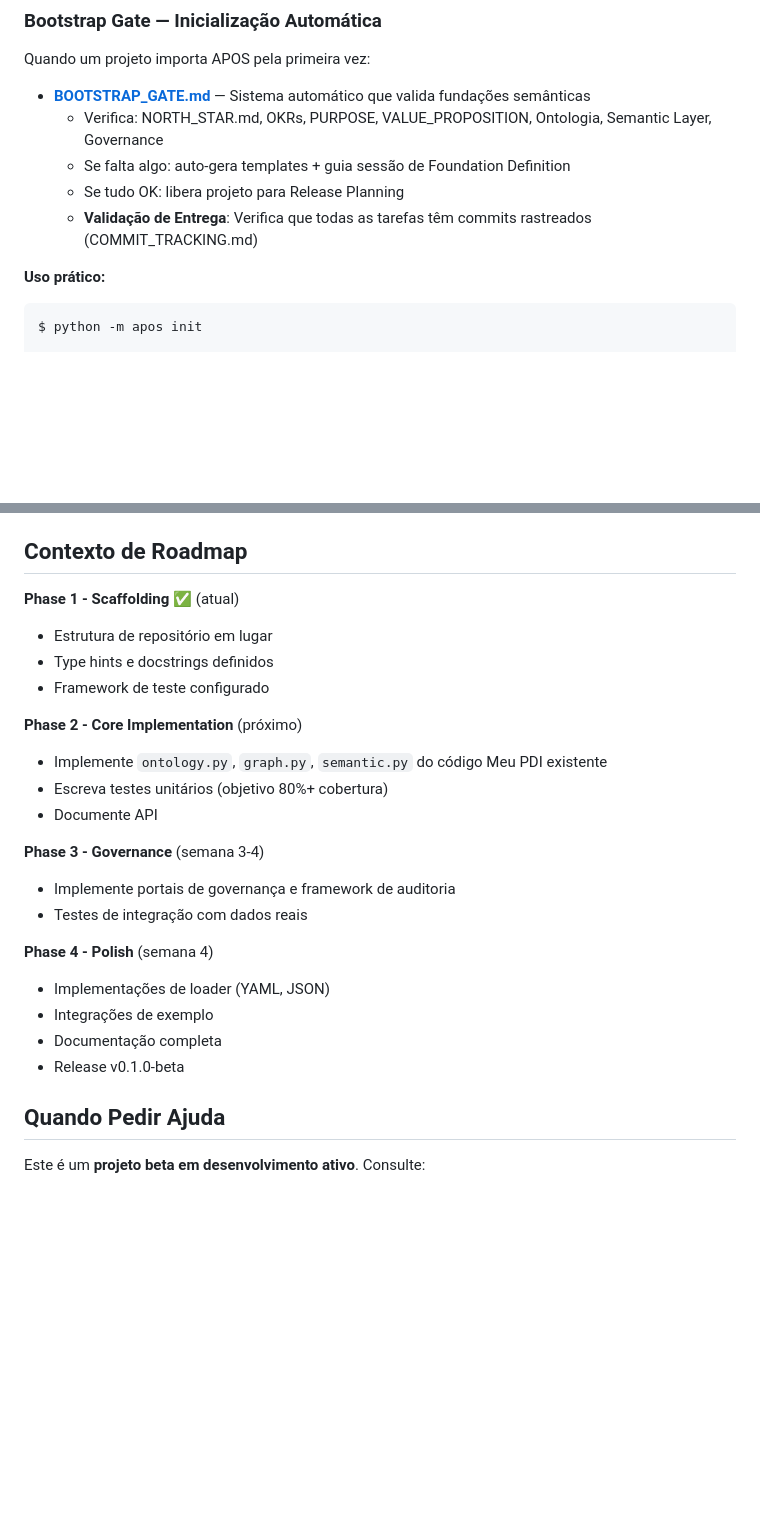
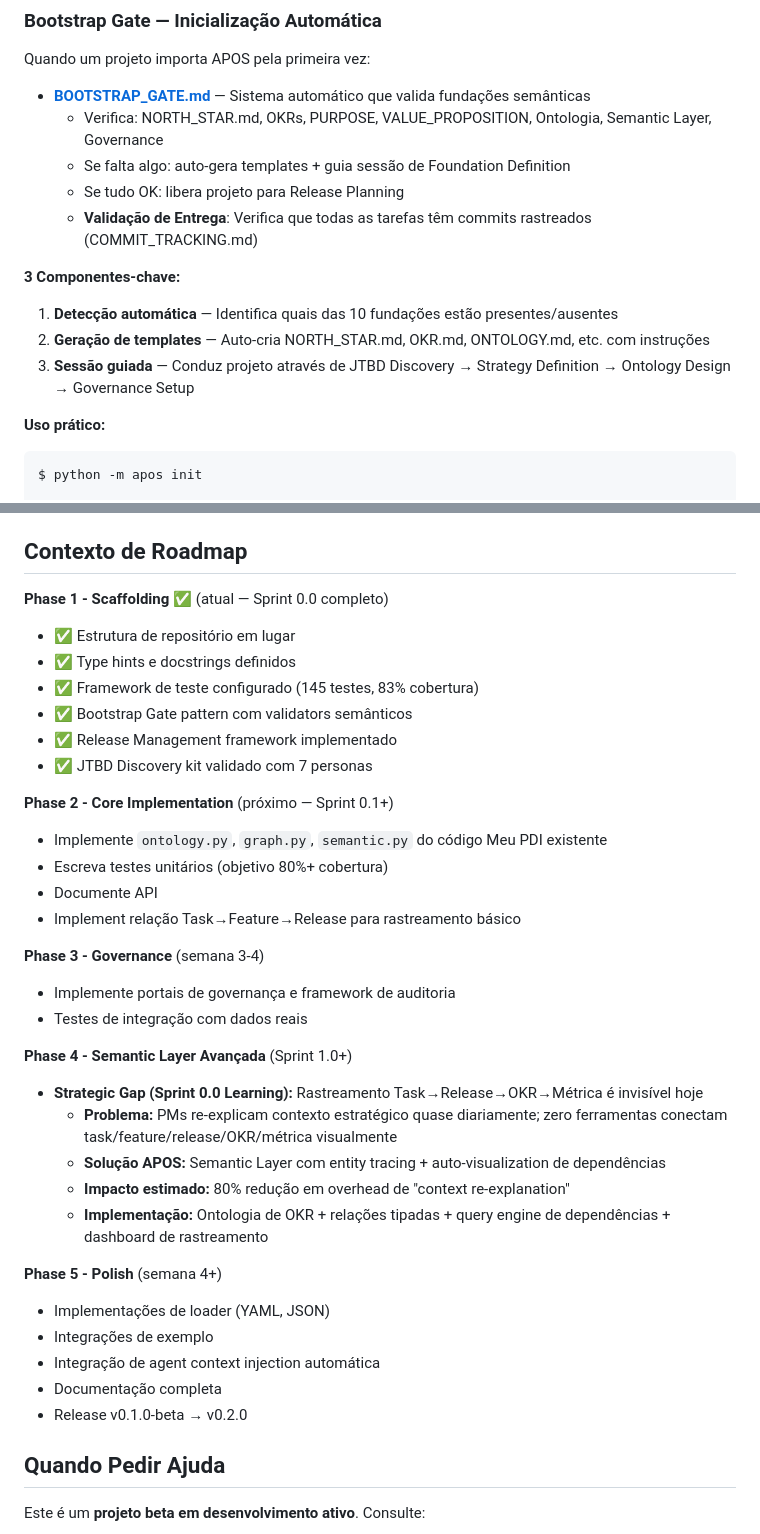
Before and after one commit to jadergreiner/APOS, a Markdown page: CLAUDE.md, 2 parts joined by grey strips. Rendered like a GitHub page; blank space fills up the shorter version.

````diff
--- a/CLAUDE.md
+++ b/CLAUDE.md
@@ -49,6 +49,12 @@ Quando um projeto importa APOS pela primeira vez:
   - Se tudo OK: libera projeto para Release Planning
   - **Validação de Entrega**: Verifica que todas as tarefas têm commits rastreados (COMMIT_TRACKING.md)
 
+**3 Componentes-chave:**
+
+1. **Detecção automática** — Identifica quais das 10 fundações estão presentes/ausentes
+2. **Geração de templates** — Auto-cria NORTH_STAR.md, OKR.md, ONTOLOGY.md, etc. com instruções
+3. **Sessão guiada** — Conduz projeto através de JTBD Discovery → Strategy Definition → Ontology Design → Governance Setup
+
 **Uso prático:**
 
 ```bash
@@ -598,29 +667,42 @@ git status                        # Revise o que você está fazendo commit
 
 ## Contexto de Roadmap
 
-**Phase 1 - Scaffolding** ✅ (atual)
+**Phase 1 - Scaffolding** ✅ (atual — Sprint 0.0 completo)
 
-- Estrutura de repositório em lugar
-- Type hints e docstrings definidos
-- Framework de teste configurado
+- ✅ Estrutura de repositório em lugar
+- ✅ Type hints e docstrings definidos
+- ✅ Framework de teste configurado (145 testes, 83% cobertura)
+- ✅ Bootstrap Gate pattern com validators semânticos
+- ✅ Release Management framework implementado
+- ✅ JTBD Discovery kit validado com 7 personas
 
-**Phase 2 - Core Implementation** (próximo)
+**Phase 2 - Core Implementation** (próximo — Sprint 0.1+)
 
 - Implemente `ontology.py`, `graph.py`, `semantic.py` do código Meu PDI existente
 - Escreva testes unitários (objetivo 80%+ cobertura)
 - Documente API
+- Implement relação Task→Feature→Release para rastreamento básico
 
 **Phase 3 - Governance** (semana 3-4)
 
 - Implemente portais de governança e framework de auditoria
 - Testes de integração com dados reais
 
-**Phase 4 - Polish** (semana 4)
+**Phase 4 - Semantic Layer Avançada** (Sprint 1.0+)
+
+- **Strategic Gap (Sprint 0.0 Learning):** Rastreamento Task→Release→OKR→Métrica é invisível hoje
+  - **Problema:** PMs re-explicam contexto estratégico quase diariamente; zero ferramentas conectam task/feature/release/OKR/métrica visualmente
+  - **Solução APOS:** Semantic Layer com entity tracing + auto-visualization de dependências
+  - **Impacto estimado:** 80% redução em overhead de "context re-explanation"
+  - **Implementação:** Ontologia de OKR + relações tipadas + query engine de dependências + dashboard de rastreamento
+
+**Phase 5 - Polish** (semana 4+)
 
 - Implementações de loader (YAML, JSON)
 - Integrações de exemplo
+- Integração de agent context injection automática
 - Documentação completa
-- Release v0.1.0-beta
+- Release v0.1.0-beta → v0.2.0
 
 ## Quando Pedir Ajuda
 
````
Also changed, not shown: other parts of CLAUDE.md (+64 -1 lines).
